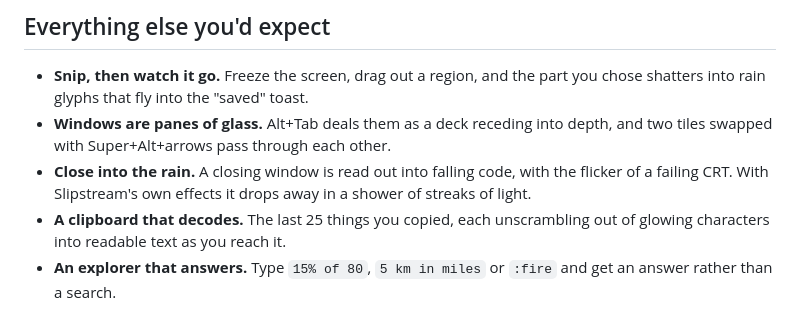
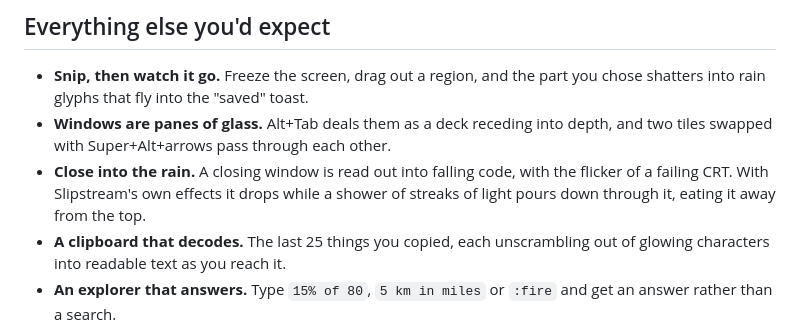
Before and after one commit to peterwalker78/slipstream-desktop, a Markdown page: README.md, the part around the change. Drawn GitHub-style.

Commit message:
Describe the new close and the rebuilt tour in the README, guide and changelog

```diff
--- a/README.md
+++ b/README.md
@@ -125,7 +125,7 @@ Everything you write stays in a logbook of plain files, and the app has no netwo
 
 - **Snip, then watch it go.** Freeze the screen, drag out a region, and the part you chose shatters into rain glyphs that fly into the "saved" toast.
 - **Windows are panes of glass.** Alt+Tab deals them as a deck receding into depth, and two tiles swapped with Super+Alt+arrows pass through each other.
-- **Close into the rain.** A closing window is read out into falling code, with the flicker of a failing CRT. With Slipstream's own effects it drops away in a shower of streaks of light.
+- **Close into the rain.** A closing window is read out into falling code, with the flicker of a failing CRT. With Slipstream's own effects it drops while a shower of streaks of light pours down through it, eating it away from the top.
 - **A clipboard that decodes.** The last 25 things you copied, each unscrambling out of glowing characters into readable text as you reach it.
 - **An explorer that answers.** Type `15% of 80`, `5 km in miles` or `:fire` and get an answer rather than a search.
 - **Tiling that isn't all or nothing.** Hold Super+T and pick an arrangement - grid, centre, wide, spotlight - from pictures of your own windows, which move as you choose.
```
Also changed, not shown: CHANGELOG.md (+1 -0 lines), guide/features.md (+1 -1 lines).
